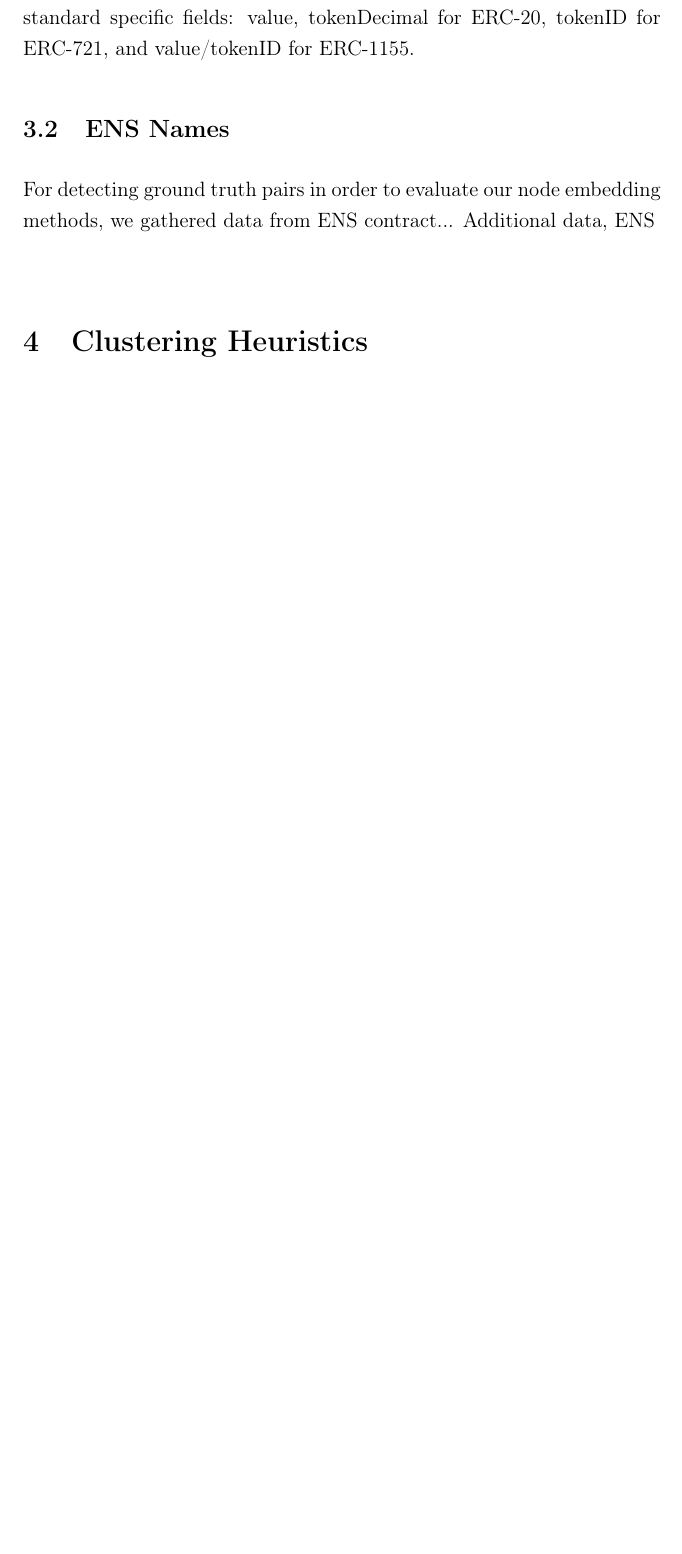
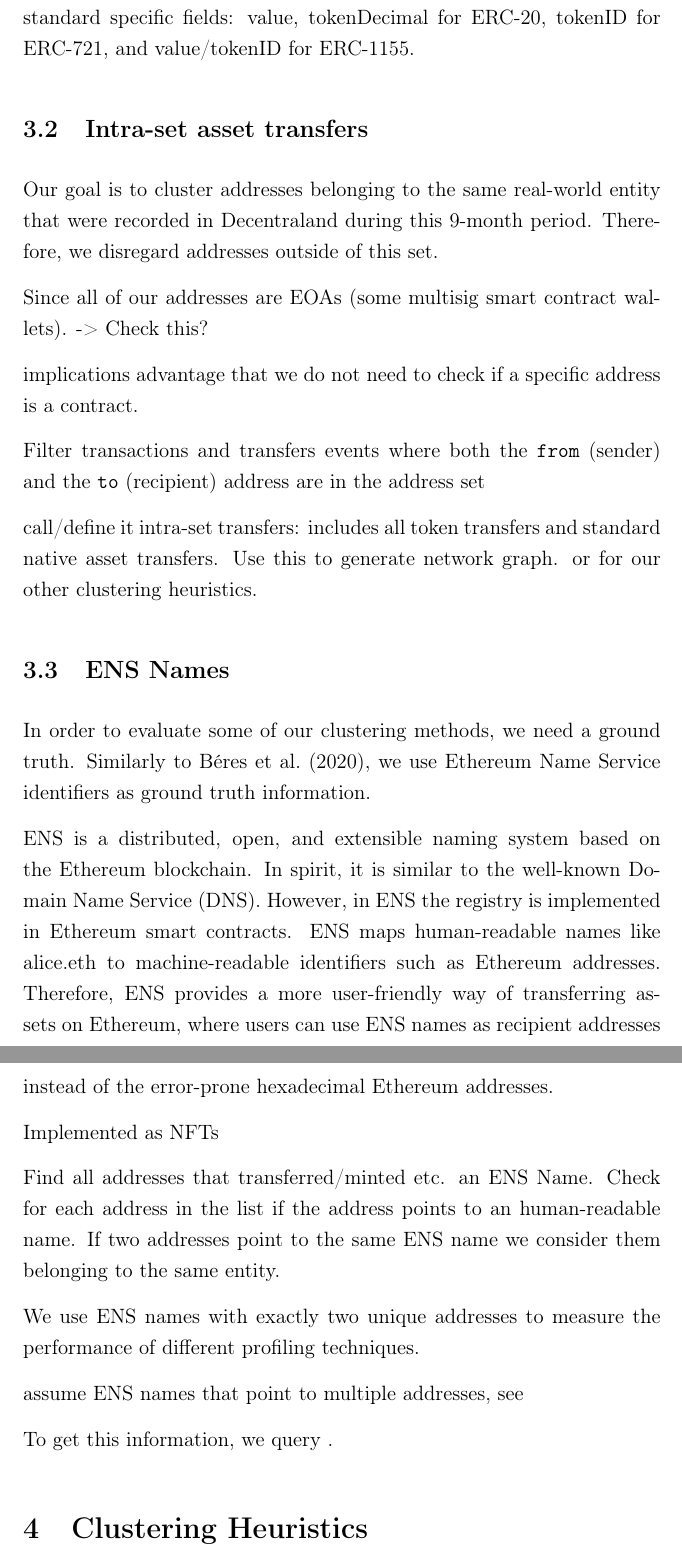
Before and after one commit to dariothuerkauf/address-clustering, a LaTeX document (paper.tex): part of page 14 of 20 before the commit and two parts of pages 14 and 15 of 21 after it, the two joined at a grey line, cut so that both start at the same text, the shorter picture padded with empty space. Compiled offline with pdfLaTeX.

Commit message:
Add data-preparation info

```diff
--- a/paper.tex
+++ b/paper.tex
@@ -251,3 +257,9 @@ In total, we collected 30,689,978 token transfers and 16,092,531 normal transact
+Token transfer receipts include the transaction hash, UNIX timestamp, sender and recipient address, nonce, gas price, the amount of gas, chain information, the token contract address and name, tokenType, and token standard specific fields: value, tokenDecimal for ERC-20, tokenID for ERC-721, and value/tokenID for ERC-1155.
+
+
+\iffalse
+Transactions: hash, from, to, timestamp, nonce, value, gasprice, gasUsed, input, functionName, chainName
+Transfers: hash, from (sender), to (recipient), contractAddress (tokenContract address), value (amount, only for ERC20, ERC1155), nonce, tokenName, gas price, gas used, chainName, tokenType (token standard), token ID (only for ERC721/ERC1155), ((isSet, userAddress))
 
 Transfer Events: 30,689,978
 Transfer Events Ethereum: 7,832,778
@@ -259,24 +268,50 @@ Transactions = 16,092,531
 Transactions Ethereum = 8,448,584
 Transactions Polygon = 7,643,947
 
-%\begin{table}[h]
-%\centering
-%\begin{tabular}{lcc}
-%\hline \hline
-%  & Transactions & Transfers \\
-% \hline
-% Polygon & Cell 2 & Cell 3 \\
-% Ethereum & Cell 5 & Cell 6 \\
-% \hline
-% Total & 16,184,993 & 30,689,978 \\
-% \hline \hline
-%\end{tabular}
-%\caption{Size of raw data}
-%\label{tab:data_size}
-%\end{table}
-
-Transaction hash, timestamp in seconds from the UNIX epoch, gas used in the transaction, specified gas price, nonce
+Most of the activity revolves around NFTs, especially on Polygon.
+Figure X visualizes the number of daily transactions and token transfers for each chain.
+\begin{figure}[h!]
+	\centering
+	\includegraphics[width=\textwidth]{../figures/transfers_tx_by_chain.png}
+	\caption{Monthly Transactions and Token Transfers by chain}
+	\label{fig:Data}
+\end{figure}
+Transfer Events, adding Information (isInSet) \\
+Transactions \\
+Filtering, Intra-set transfers\\
+Data Structure, Fields \\
+We reduced this set to addresses that were active/recorded on either Ethereum or Polygon using Blockscan\footnote{\url{https://blockscan.com/}}. This reduced the address set from to X.
+Using Blockscan\footnote{\url{https://blockscan.com/}}, we were able to reduce the address set to addresses that were recorded on either Ethereum or Polygon.
+\fi
 
 
+\subsection{Intra-set asset transfers}
+Our goal is to cluster addresses belonging to the same real-world entity that were recorded in Decentraland during this 9-month period. Therefore, we disregard addresses outside of this set.
+
+Since all of our addresses are EOAs (some multisig smart contract wallets). -> Check this?
+
+implications
+advantage that we do not need to check if a specific address is a contract.
+
+Filter transactions and transfers events where both the \texttt{from} (sender) and the \texttt{to} (recipient) address are in the address set
+
+call/define it intra-set transfers: includes all token transfers and standard native asset transfers. Use this to generate network graph. or for our other clustering heuristics.
+
+\subsection{ENS Names}
+In order to evaluate some of our clustering methods, we need a ground truth. Similarly to \cite{Beres2020}, we use Ethereum Name Service identifiers as ground truth information.
+
+ENS is a distributed, open, and extensible naming system based on the Ethereum blockchain. In spirit, it is similar to the well-known Domain Name Service (DNS). However, in ENS the registry is implemented in Ethereum smart contracts. ENS maps human-readable names like alice.eth to machine-readable identifiers such as Ethereum addresses. Therefore, ENS provides a more user-friendly way of transferring assets on Ethereum, where users can use ENS names as recipient addresses instead of the error-prone hexadecimal Ethereum addresses.
+
+Implemented as NFTs %Currently, all the subdomains or non .eth domains are not NFT, unless the domain registrar itself supports NFT such as (dcl.eth, and .kred).
+
+Find all addresses that transferred/minted etc. an ENS Name.
+Check for each address in the list if the address points to an human-readable name.
+If two addresses point to the same ENS name we consider them belonging to the same entity.
+
+We use ENS names with exactly two unique addresses to measure the performance of different profiling techniques.
+
+assume ENS names that point to multiple addresses, see
+
+To get this information, we query .
 
 
@@ -284,18 +320,4 @@ The transaction data fields contain the transaction hash, from and to address, t
 
-Token transfer receipts include the transaction hash, UNIX timestamp, sender and recipient address, nonce, gas price, the amount of gas, chain information, the token contract address and name, tokenType, and token standard specific fields: value, tokenDecimal for ERC-20, tokenID for ERC-721, and value/tokenID for ERC-1155.
-
-
-%Transfer Events, adding Information (isInSet) \\
-%Transactions \\
-%Filtering, Intra-set transfers\\
-%Data Structure, Fields \\
-%We reduced this set to addresses that were active/recorded on either Ethereum or Polygon using Blockscan\footnote{\url{https://blockscan.com/}}. This reduced the address set from to X.
-%Using Blockscan\footnote{\url{https://blockscan.com/}}, we were able to reduce the address set to addresses that were recorded on either Ethereum or Polygon.
-
-\subsection{ENS Names}
-
-For detecting ground truth pairs in order to evaluate our node embedding methods, we gathered data from ENS contract...
-Additional data, ENS \\
 
 
 %%%%%%%%%%%%%%%%%%%%%%%%%%%%%
```
Also changed, not shown: paper.tex (16 more changed lines).
